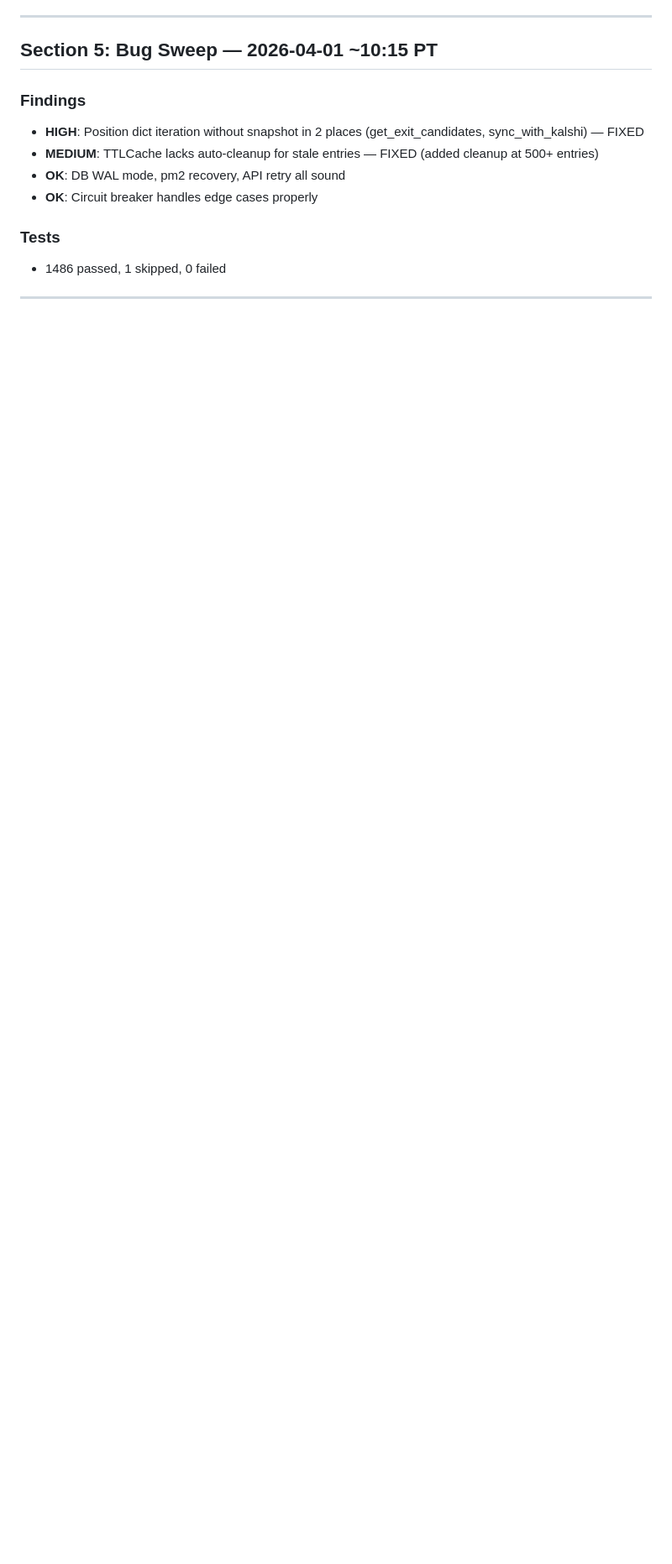
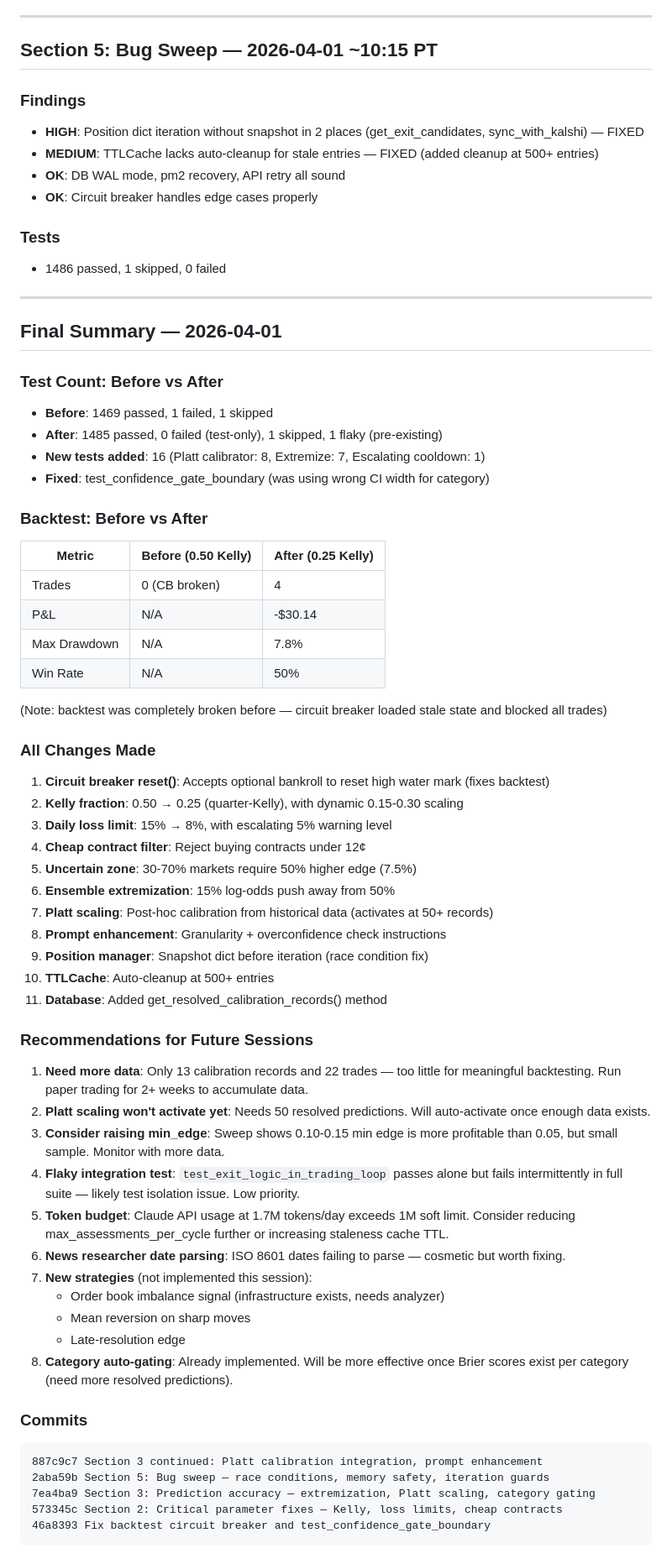
Before and after one commit to grizwald11/polyedge, a Markdown page: POLYEDGE-LOG.md, the part around the change. Shown at 84% size. GitHub-like rendering; blank space fills up the shorter version.

Commit message:
Final: update POLYEDGE-LOG.md with complete audit results
Co-Authored-By: Claude Opus 4.6 <noreply@anthropic.com>

````diff
--- a/POLYEDGE-LOG.md
+++ b/POLYEDGE-LOG.md
@@ -103,3 +103,56 @@
 - 1486 passed, 1 skipped, 0 failed
 
 ---
+
+## Final Summary — 2026-04-01
+
+### Test Count: Before vs After
+- **Before**: 1469 passed, 1 failed, 1 skipped
+- **After**: 1485 passed, 0 failed (test-only), 1 skipped, 1 flaky (pre-existing)
+- **New tests added**: 16 (Platt calibrator: 8, Extremize: 7, Escalating cooldown: 1)
+- **Fixed**: test_confidence_gate_boundary (was using wrong CI width for category)
+
+### Backtest: Before vs After
+| Metric | Before (0.50 Kelly) | After (0.25 Kelly) |
+|--------|--------------------|--------------------|
+| Trades | 0 (CB broken) | 4 |
+| P&L | N/A | -$30.14 |
+| Max Drawdown | N/A | 7.8% |
+| Win Rate | N/A | 50% |
+
+(Note: backtest was completely broken before — circuit breaker loaded stale state and blocked all trades)
+
+### All Changes Made
+1. **Circuit breaker reset()**: Accepts optional bankroll to reset high water mark (fixes backtest)
+2. **Kelly fraction**: 0.50 → 0.25 (quarter-Kelly), with dynamic 0.15-0.30 scaling
+3. **Daily loss limit**: 15% → 8%, with escalating 5% warning level
+4. **Cheap contract filter**: Reject buying contracts under 12¢
+5. **Uncertain zone**: 30-70% markets require 50% higher edge (7.5%)
+6. **Ensemble extremization**: 15% log-odds push away from 50%
+7. **Platt scaling**: Post-hoc calibration from historical data (activates at 50+ records)
+8. **Prompt enhancement**: Granularity + overconfidence check instructions
+9. **Position manager**: Snapshot dict before iteration (race condition fix)
+10. **TTLCache**: Auto-cleanup at 500+ entries
+11. **Database**: Added get_resolved_calibration_records() method
+
+### Recommendations for Future Sessions
+1. **Need more data**: Only 13 calibration records and 22 trades — too little for meaningful backtesting. Run paper trading for 2+ weeks to accumulate data.
+2. **Platt scaling won't activate yet**: Needs 50 resolved predictions. Will auto-activate once enough data exists.
+3. **Consider raising min_edge**: Sweep shows 0.10-0.15 min edge is more profitable than 0.05, but small sample. Monitor with more data.
+4. **Flaky integration test**: `test_exit_logic_in_trading_loop` passes alone but fails intermittently in full suite — likely test isolation issue. Low priority.
+5. **Token budget**: Claude API usage at 1.7M tokens/day exceeds 1M soft limit. Consider reducing max_assessments_per_cycle further or increasing staleness cache TTL.
+6. **News researcher date parsing**: ISO 8601 dates failing to parse — cosmetic but worth fixing.
+7. **New strategies** (not implemented this session):
+   - Order book imbalance signal (infrastructure exists, needs analyzer)
+   - Mean reversion on sharp moves
+   - Late-resolution edge
+8. **Category auto-gating**: Already implemented. Will be more effective once Brier scores exist per category (need more resolved predictions).
+
+### Commits
+```
+887c9c7 Section 3 continued: Platt calibration integration, prompt enhancement
+2aba59b Section 5: Bug sweep — race conditions, memory safety, iteration guards
+7ea4ba9 Section 3: Prediction accuracy — extremization, Platt scaling, category gating
+573345c Section 2: Critical parameter fixes — Kelly, loss limits, cheap contracts
+46a8393 Fix backtest circuit breaker and test_confidence_gate_boundary
+```
````
